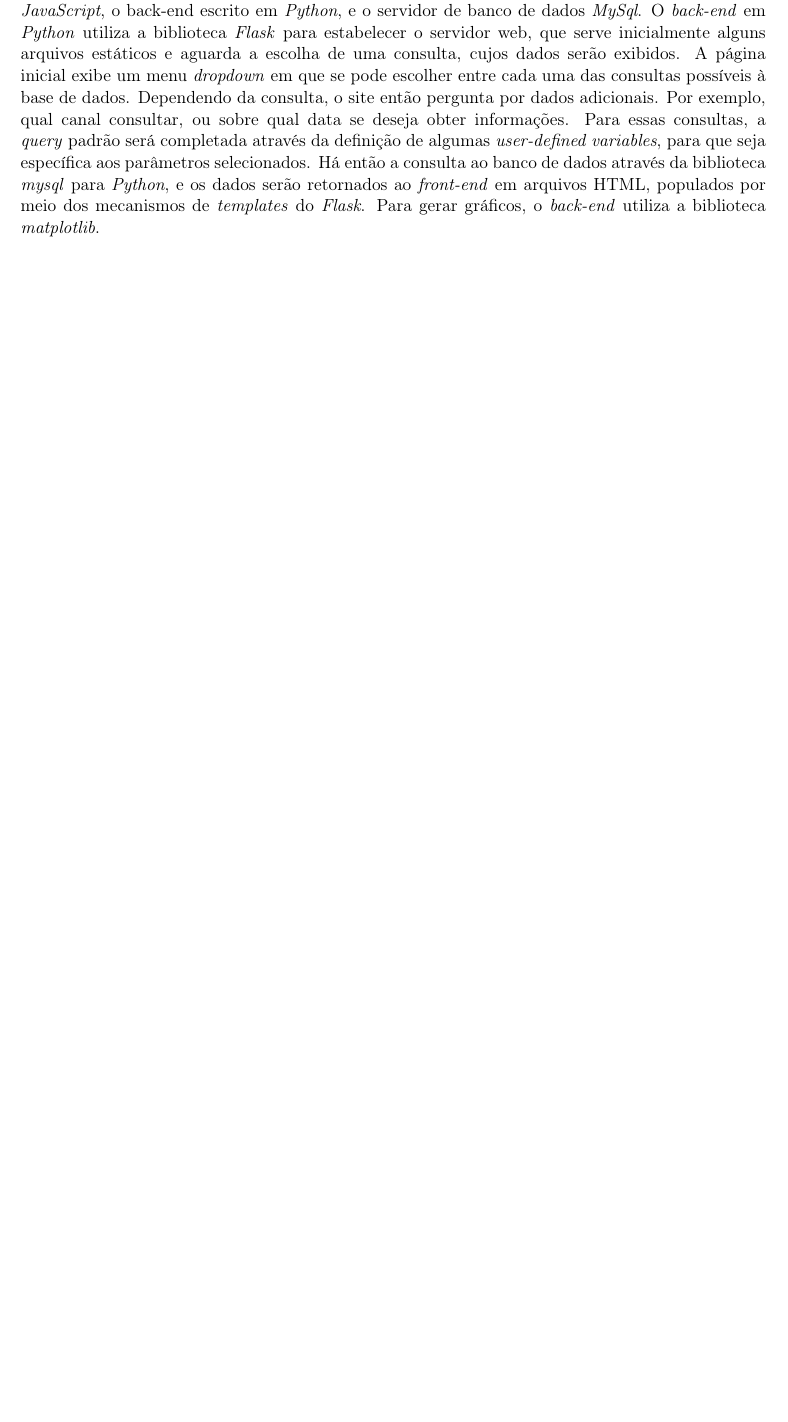
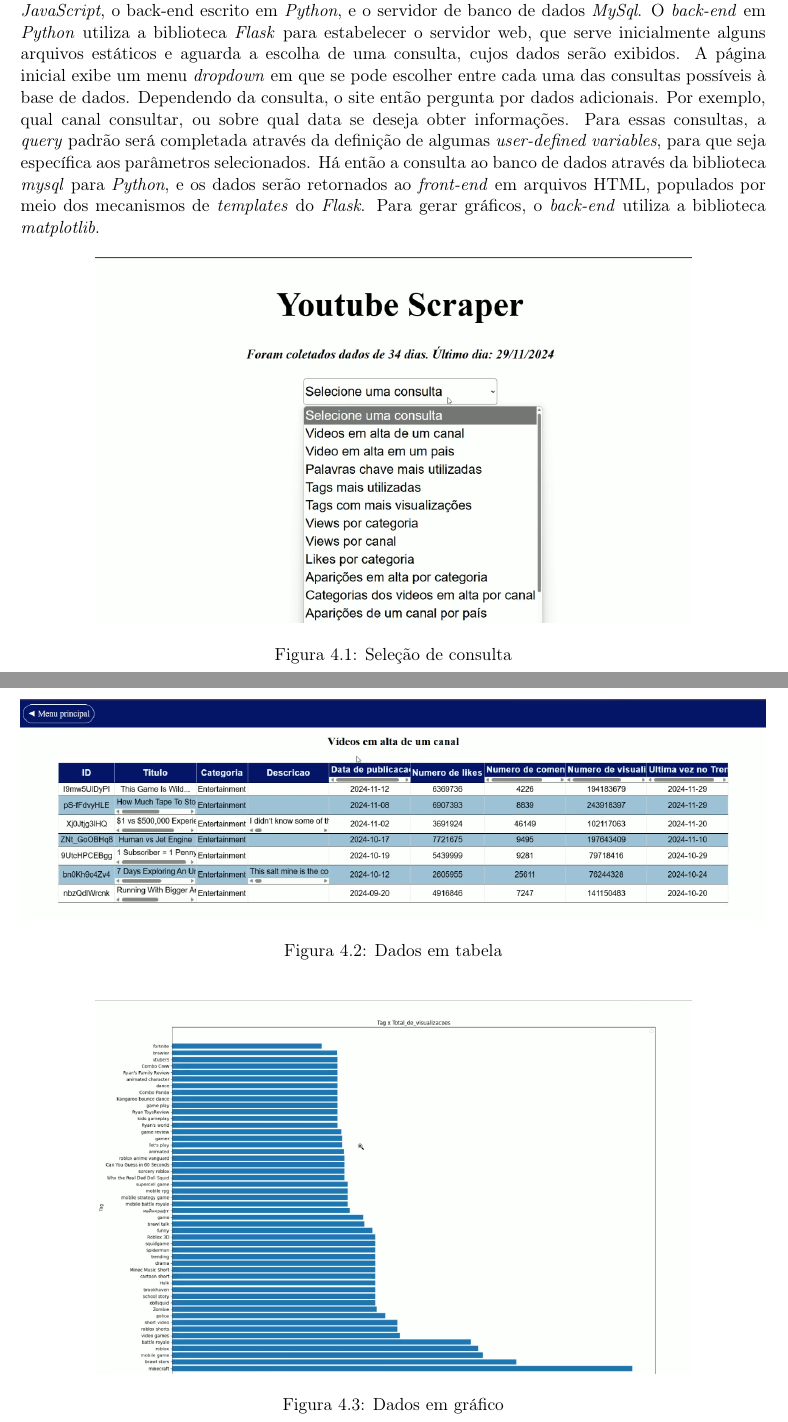
Before and after one commit to joaovictorlopezpereira/YouTube-Scraper-DataBank, a LaTeX document (Report/report.tex, which reads Report/document.tex): part of page 22 of 25 before the commit and two parts of pages 22 and 23 of 26 after it, the two joined at a grey line, cut so that both start at the same text, the shorter picture padded with empty space. Compiled offline with pdfLaTeX.

Commit message:
Include pictures to illustrate the app description
- Picture of a user choosing a query
- Picture of a query result in table format
- Picture of a query result in graph format

```diff
--- a/Report/document.tex
+++ b/Report/document.tex
@@ -616,6 +616,24 @@
   serão retornados ao \emph{front-end} em arquivos HTML, populados por meio dos mecanismos de \emph{templates} do \emph{Flask}.
   Para gerar gráficos, o \emph{back-end} utiliza a biblioteca \emph{matplotlib}.
 
+  \begin{figure}[H]
+    \centering
+    \includegraphics[width=0.8\textwidth]{app-inicial.png}
+    \caption{Seleção de consulta}
+  \end{figure}
+
+  \begin{figure}[H]
+    \centering
+    \includegraphics[width=1\textwidth]{app-tabela.png}
+    \caption{Dados em tabela}
+  \end{figure}
+
+  \begin{figure}[H]
+    \centering
+    \includegraphics[width=0.8\textwidth]{app-grafico.png}
+    \caption{Dados em gráfico}
+  \end{figure}
+
 \chapter{Distribuição do trabalho}
 
    Inicialmente, os membros do grupo se reuniram para debater a modelagem conceitual para o tema proposto e, após diversos protótipos, Gustavo encontrou uma solução plausível para o modelagem sobre o tratamento da questão temporal dos nossos dados.
```
Also changed, not shown: Report/figures/app-grafico.png (added), Report/figures/app-inicial.png (added), Report/figures/app-tabela.png (added).
